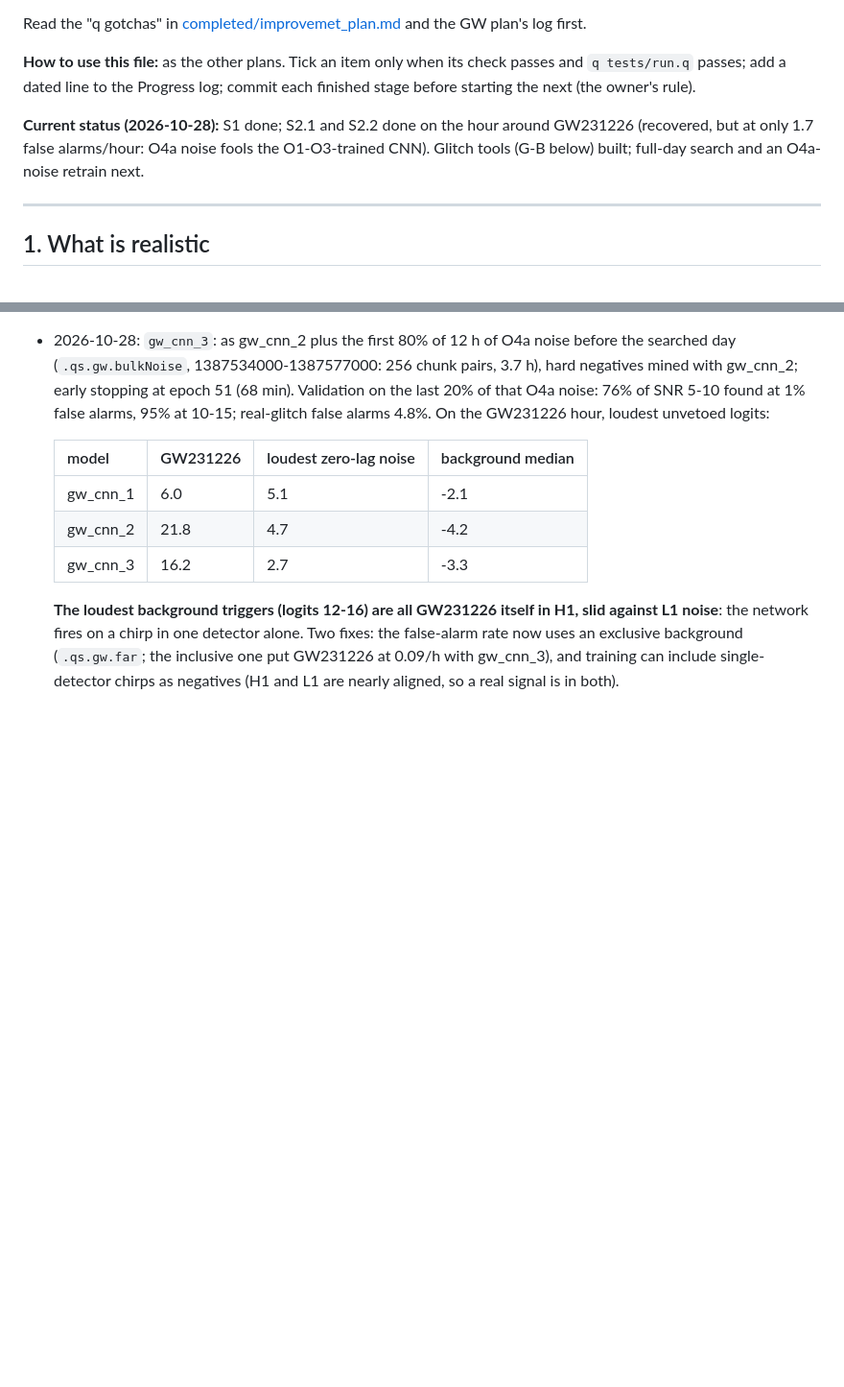
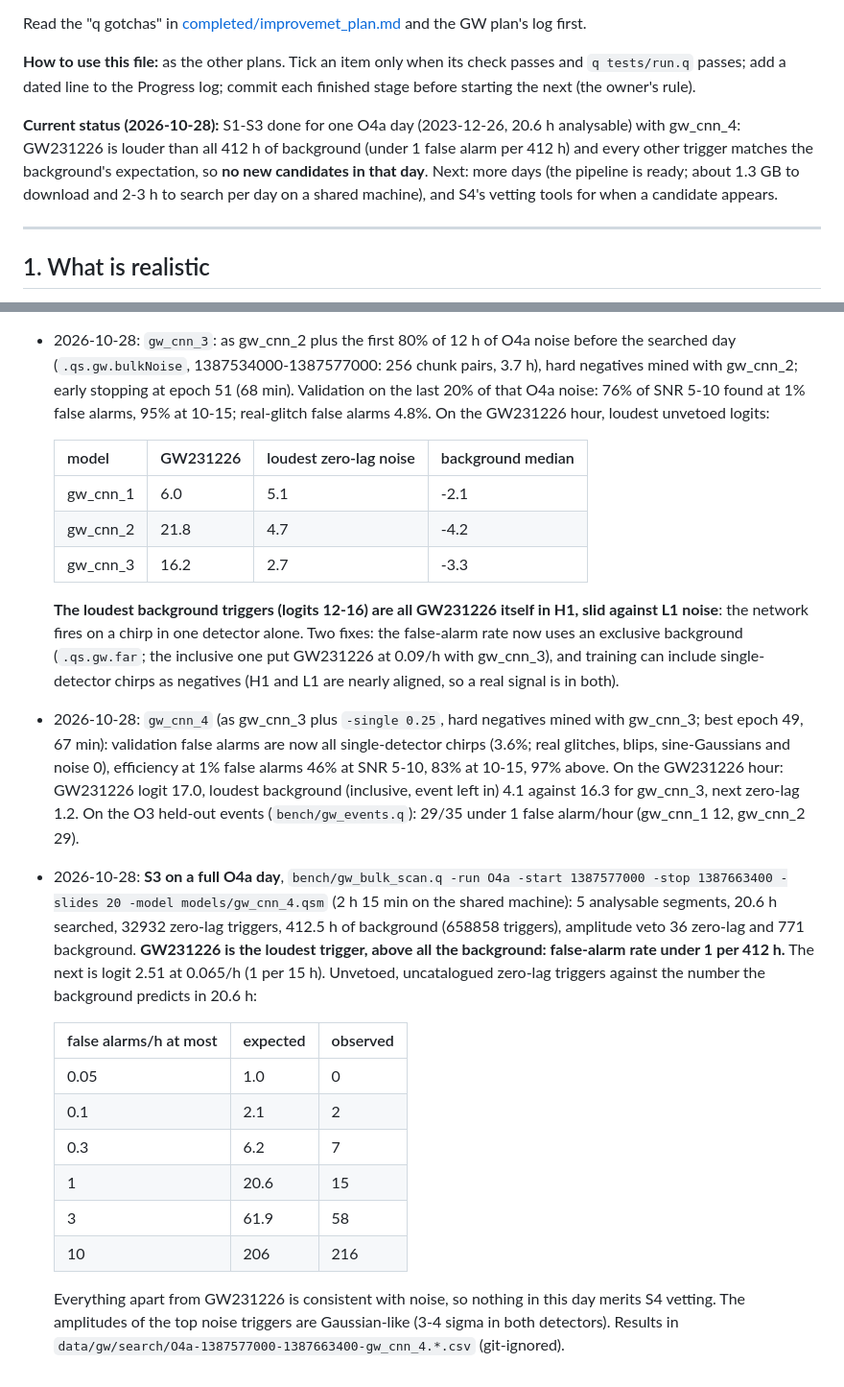
Before and after one commit to Oiubrab/qSolve, a Markdown page: plans/inProgress/gw_open_search_plan.md, 2 parts joined by grey strips. Shown at 96% size. Drawn GitHub-style; blank space fills up the shorter version.

Commit message:
Search a full O4a day: GW231226 above 412 h of background, no other candidates
Co-Authored-By: Claude Opus 5.5 <noreply@anthropic.com>

```diff
--- a/plans/inProgress/gw_open_search_plan.md
+++ b/plans/inProgress/gw_open_search_plan.md
@@ -9,9 +9,11 @@ Read the "q gotchas" in [completed/improvemet_plan.md](../completed/improvemet_p
 **How to use this file:** as the other plans. Tick an item only when its check passes and `q tests/run.q` passes;
 add a dated line to the Progress log; commit each finished stage before starting the next (the owner's rule).
 
-**Current status (2026-10-28):** S1 done; S2.1 and S2.2 done on the hour around GW231226 (recovered, but at only
-1.7 false alarms/hour: O4a noise fools the O1-O3-trained CNN). Glitch tools (G-B below) built; full-day search and
-an O4a-noise retrain next.
+**Current status (2026-10-28):** S1-S3 done for one O4a day (2023-12-26, 20.6 h analysable) with gw_cnn_4:
+GW231226 is louder than all 412 h of background (under 1 false alarm per 412 h) and every other trigger matches
+the background's expectation, so **no new candidates in that day**. Next: more days (the pipeline is ready; about
+1.3 GB to download and 2-3 h to search per day on a shared machine), and S4's vetting tools for when a candidate
+appears.
 
 ---
 
@@ -143,3 +145,27 @@ an O4a-noise retrain next.
   network fires on a chirp in one detector alone. Two fixes: the false-alarm rate now uses an exclusive
   background (`.qs.gw.far`; the inclusive one put GW231226 at 0.09/h with gw_cnn_3), and training can include
   single-detector chirps as negatives (H1 and L1 are nearly aligned, so a real signal is in both).
+- 2026-10-28: `gw_cnn_4` (as gw_cnn_3 plus `-single 0.25`, hard negatives mined with gw_cnn_3; best epoch 49,
+  67 min): validation false alarms are now all single-detector chirps (3.6%; real glitches, blips, sine-Gaussians
+  and noise 0), efficiency at 1% false alarms 46% at SNR 5-10, 83% at 10-15, 97% above. On the GW231226 hour:
+  GW231226 logit 17.0, loudest background (inclusive, event left in) 4.1 against 16.3 for gw_cnn_3, next zero-lag
+  1.2. On the O3 held-out events (`bench/gw_events.q`): 29/35 under 1 false alarm/hour (gw_cnn_1 12, gw_cnn_2 29).
+- 2026-10-28: **S3 on a full O4a day**, `bench/gw_bulk_scan.q -run O4a -start 1387577000 -stop 1387663400
+  -slides 20 -model models/gw_cnn_4.qsm` (2 h 15 min on the shared machine): 5 analysable segments, 20.6 h
+  searched, 32932 zero-lag triggers, 412.5 h of background (658858 triggers), amplitude veto 36 zero-lag and 771
+  background. **GW231226 is the loudest trigger, above all the background: false-alarm rate under 1 per 412 h.**
+  The next is logit 2.51 at 0.065/h (1 per 15 h). Unvetoed, uncatalogued zero-lag triggers against the number the
+  background predicts in 20.6 h:
+
+  | false alarms/h at most | expected | observed |
+  |---|---|---|
+  | 0.05 | 1.0 | 0 |
+  | 0.1 | 2.1 | 2 |
+  | 0.3 | 6.2 | 7 |
+  | 1 | 20.6 | 15 |
+  | 3 | 61.9 | 58 |
+  | 10 | 206 | 216 |
+
+  Everything apart from GW231226 is consistent with noise, so nothing in this day merits S4 vetting. The amplitudes
+  of the top noise triggers are Gaussian-like (3-4 sigma in both detectors). Results in
+  `data/gw/search/O4a-1387577000-1387663400-gw_cnn_4.*.csv` (git-ignored).
```
Also changed, not shown: other parts of plans/inProgress/gw_open_search_plan.md (+3 -3 lines).
